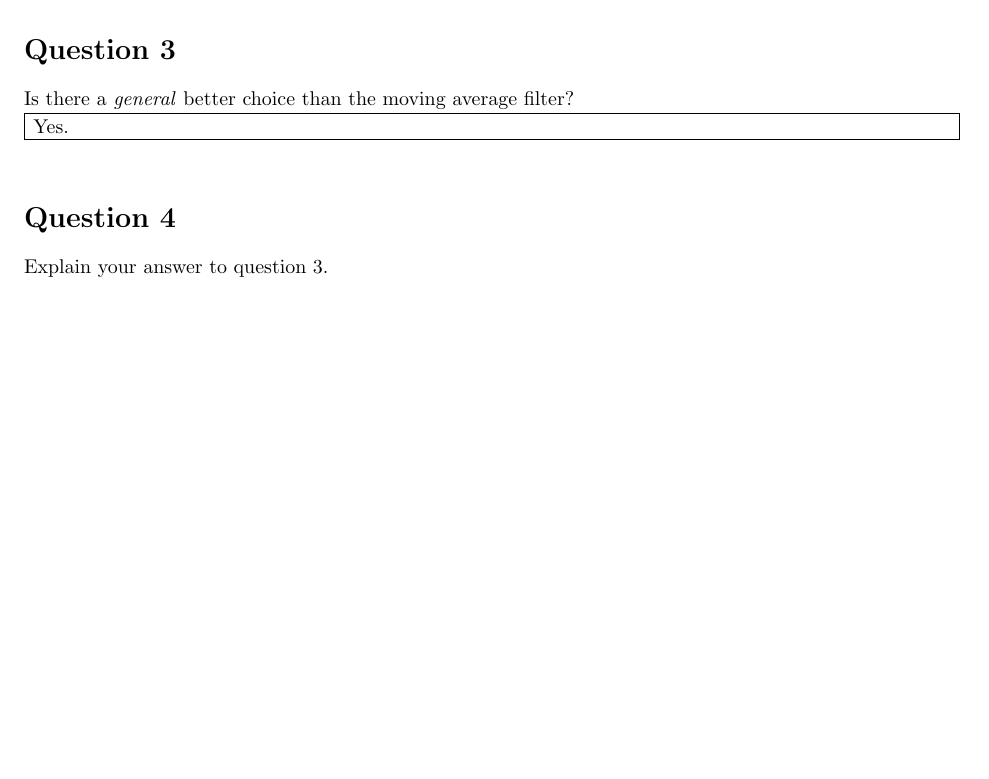
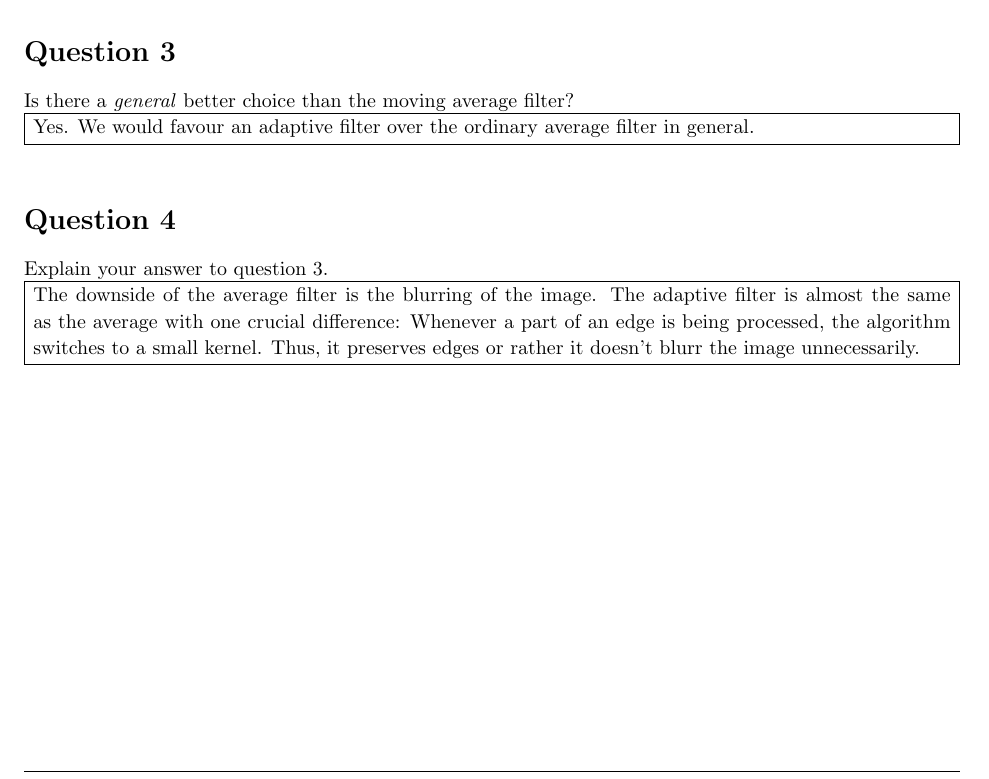
Before and after one commit to roschaefer/digital_image_processing, a LaTeX document (DIP2/theory.tex): part of page 3 of 3, cut so that both start at the same text, the shorter picture padded with empty space. Compiled offline with pdfLaTeX.

Commit message:
finished theory part

```diff
--- a/DIP2/theory.tex
+++ b/DIP2/theory.tex
@@ -170,7 +170,7 @@ So if performance is crucial it's better to use moving average filter.
 Is there a \emph{general} better choice than the moving average filter?
 
 \problemAnswer{
-Yes.
+Yes. We would favour an adaptive filter over the ordinary average filter in general.
 }
 \end{homeworkProblem}
 
@@ -178,7 +178,10 @@ Yes.
 Explain your answer to question 3.
 
 \problemAnswer{
-.
+The downside of the average filter is the blurring of the image.
+The adaptive filter is almost the same as the average with one crucial difference:
+Whenever a part of an edge is being processed, the algorithm switches to a small kernel.
+Thus, it preserves edges or rather it doesn't blurr the image unnecessarily.
 }
 \end{homeworkProblem}
 
```
Also changed, not shown: DIP2/theory.pdf.
